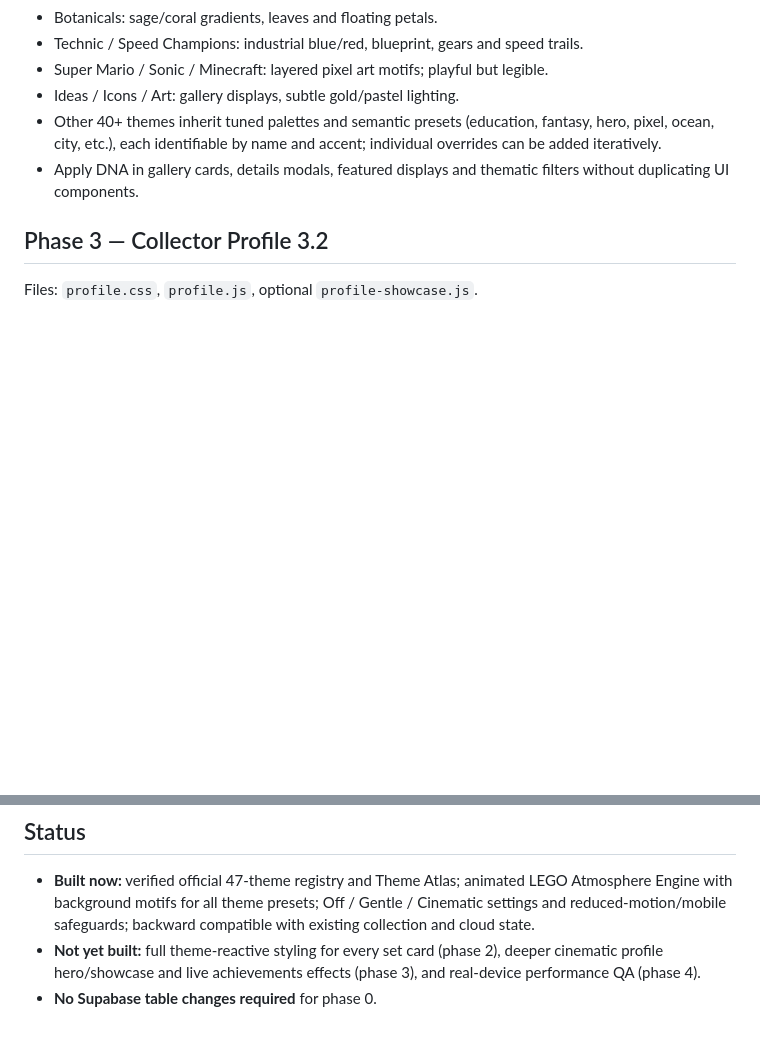
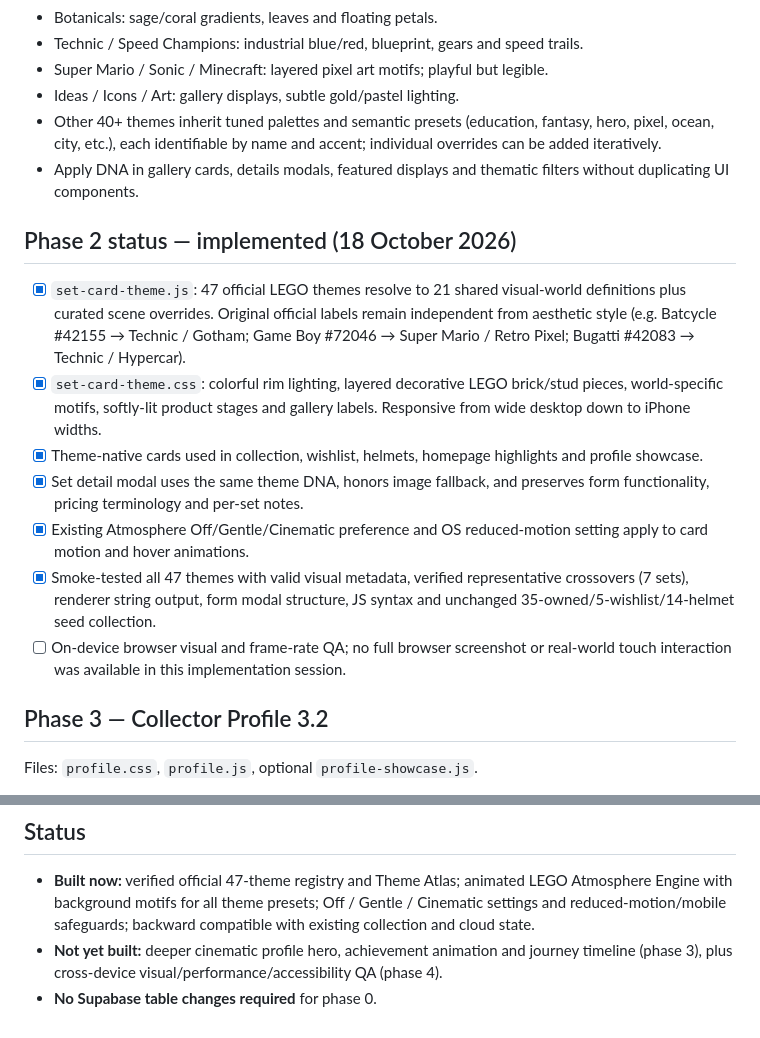
Before and after one commit to remus-c/lego-vault, a Markdown page: docs/vault-3.2-implementation-plan.md, 2 parts joined by grey strips. Rendered like a GitHub page; blank space fills up the shorter version.

Commit message:
Record completed theme-reactive set-card stage and verification results

```diff
--- a/docs/vault-3.2-implementation-plan.md
+++ b/docs/vault-3.2-implementation-plan.md
@@ -56,6 +56,15 @@ Files: `theme-card.css`, `set-card-theme.js`.
 - Other 40+ themes inherit tuned palettes and semantic presets (education, fantasy, hero, pixel, ocean, city, etc.), each identifiable by name and accent; individual overrides can be added iteratively.
 - Apply DNA in gallery cards, details modals, featured displays and thematic filters without duplicating UI components.
 
+## Phase 2 status — implemented (18 October 2026)
+- [x] `set-card-theme.js`: 47 official LEGO themes resolve to 21 shared visual-world definitions plus curated scene overrides. Original official labels remain independent from aesthetic style (e.g. Batcycle #42155 → Technic / Gotham; Game Boy #72046 → Super Mario / Retro Pixel; Bugatti #42083 → Technic / Hypercar).
+- [x] `set-card-theme.css`: colorful rim lighting, layered decorative LEGO brick/stud pieces, world-specific motifs, softly-lit product stages and gallery labels. Responsive from wide desktop down to iPhone widths.
+- [x] Theme-native cards used in collection, wishlist, helmets, homepage highlights and profile showcase.
+- [x] Set detail modal uses the same theme DNA, honors image fallback, and preserves form functionality, pricing terminology and per-set notes.
+- [x] Existing Atmosphere Off/Gentle/Cinematic preference and OS reduced-motion setting apply to card motion and hover animations.
+- [x] Smoke-tested all 47 themes with valid visual metadata, verified representative crossovers (7 sets), renderer string output, form modal structure, JS syntax and unchanged 35-owned/5-wishlist/14-helmet seed collection.
+- [ ] On-device browser visual and frame-rate QA; no full browser screenshot or real-world touch interaction was available in this implementation session.
+
 ## Phase 3 — Collector Profile 3.2
 Files: `profile.css`, `profile.js`, optional `profile-showcase.js`.
 - Hero: layered LEGO brick scene, signature theme aura derived from top themes, avatar/podium, optional accent selector.
@@ -82,5 +91,5 @@ Files: `profile.css`, `profile.js`, optional `profile-showcase.js`.
 
 ## Status
 - **Built now:** verified official 47-theme registry and Theme Atlas; animated LEGO Atmosphere Engine with background motifs for all theme presets; Off / Gentle / Cinematic settings and reduced-motion/mobile safeguards; backward compatible with existing collection and cloud state.
-- **Not yet built:** full theme-reactive styling for every set card (phase 2), deeper cinematic profile hero/showcase and live achievements effects (phase 3), and real-device performance QA (phase 4).
+- **Not yet built:** deeper cinematic profile hero, achievement animation and journey timeline (phase 3), plus cross-device visual/performance/accessibility QA (phase 4).
 - **No Supabase table changes required** for phase 0.
```
